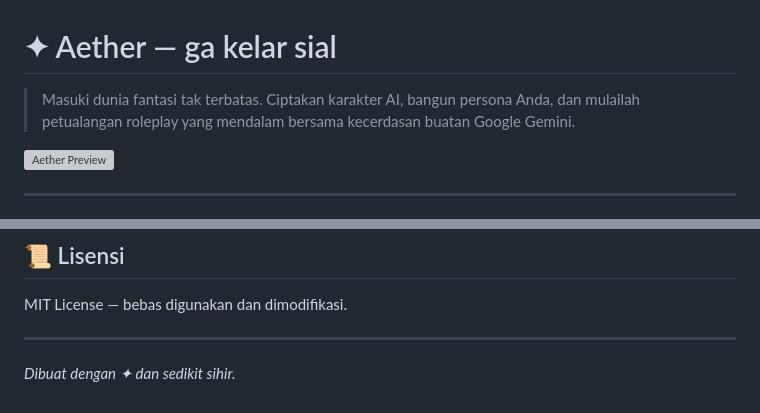
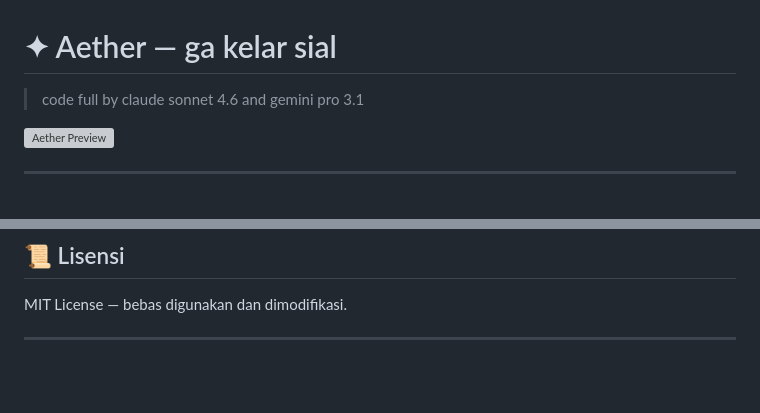
Before and after one commit to SidikYaeger/Roleplay-AI, a Markdown page: README.md, 2 parts joined by grey strips. Drawn GitHub-style; blank space fills up the shorter version; grey boxes are pictures that could not be loaded.

```diff
--- a/README.md
+++ b/README.md
@@ -1,6 +1,6 @@
 # ✦ Aether — ga kelar sial
 
-> Masuki dunia fantasi tak terbatas. Ciptakan karakter AI, bangun persona Anda, dan mulailah petualangan roleplay yang mendalam bersama kecerdasan buatan Google Gemini.
+> code full by claude sonnet 4.6 and gemini pro 3.1
 
 ![Aether Preview](https://via.placeholder.com/900x400/0e0e1c/a78bfa?text=✦+Aether+AI+Roleplay)
 
@@ -104,5 +104,3 @@ Dialog langsung karakter yang berbicara kepada Anda.
 MIT License — bebas digunakan dan dimodifikasi.
 
 ---
-
-*Dibuat dengan ✦ dan sedikit sihir.*
```
